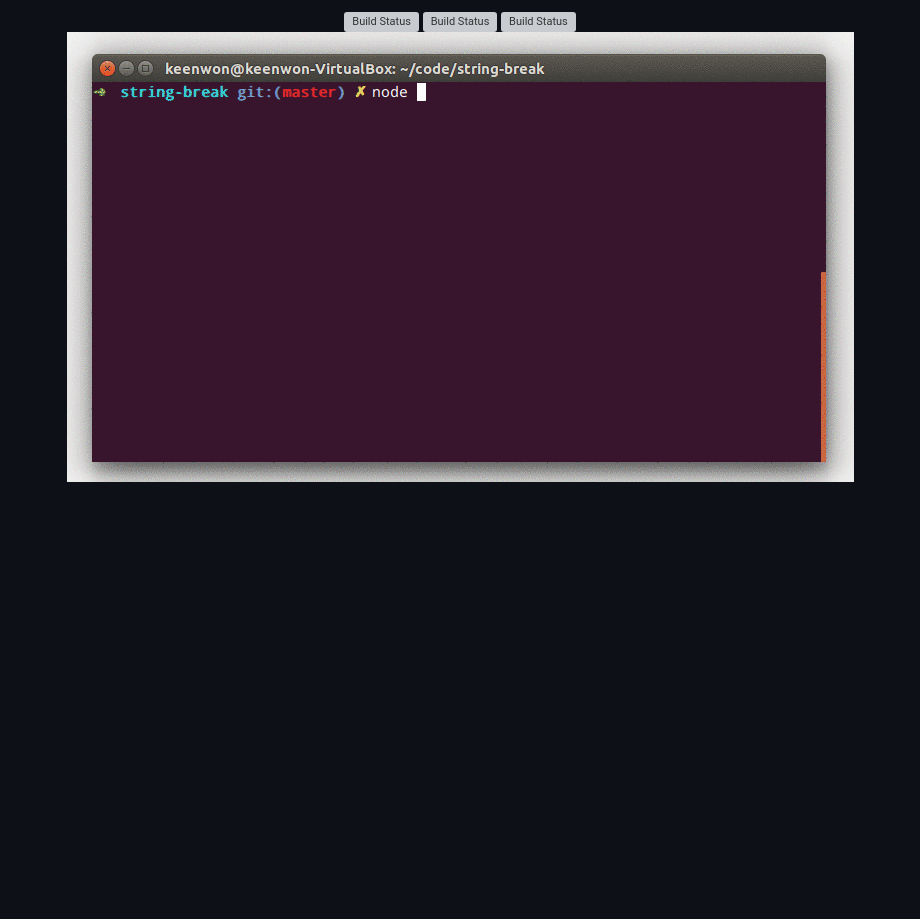
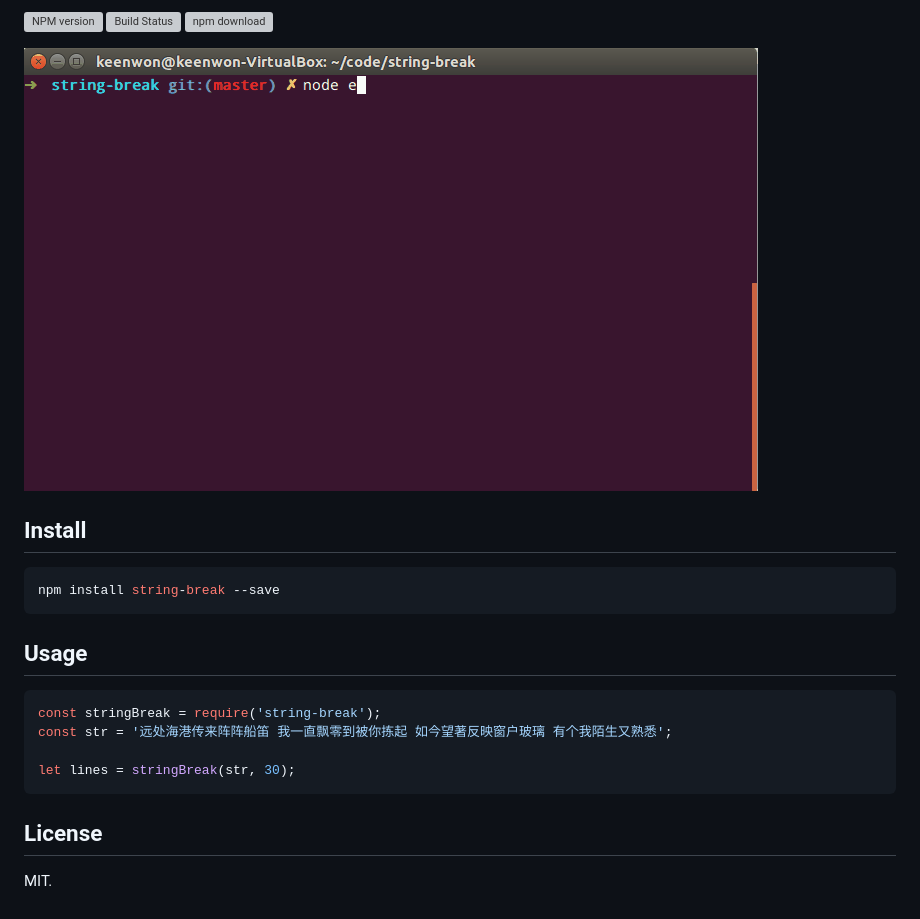
Before and after one commit to keenwon/string-break, a Markdown page: README.md, the part around one of its changes. Drawn GitHub-style; pictures changed too: example/screenshot.gif (added), example/screenshots.gif (deleted); blank space fills up the shorter version; grey boxes are pictures that could not be loaded.

````diff
--- a/README.md
+++ b/README.md
@@ -2,16 +2,30 @@
 
-<p align="center">
-  <a href="https://www.npmjs.com/package/string-break">
-    <img src="https://img.shields.io/npm/v/string-break.svg?style=flat-square" alt="Build Status">
-  </a>
-  <a href="https://travis-ci.org/keenwon/string-break">
-    <img src="https://img.shields.io/travis/keenwon/string-break.svg?style=flat-square" alt="Build Status">
-  </a>
-  <a href="https://npmjs.org/package/string-break">
-    <img src="https://img.shields.io/npm/dm/string-break.svg?style=flat-square" alt="Build Status">
-  </a>
-  <br>
-  <a href="#">
-    <img src="https://raw.githubusercontent.com/keenwon/string-break/master/example/screenshots.gif">
-  </a>
-</p>
+[![NPM version][npm-image]][npm-url] [![Build Status][travis-image]][travis-url] [![npm download][download-image]][download-url]
+
+![](./example/screenshot.gif)
+
+## Install
+
+```shell
+npm install string-break --save
+```
+
+## Usage
+
+```js
+const stringBreak = require('string-break');
+const str = '远处海港传来阵阵船笛 我一直飘零到被你拣起 如今望著反映窗户玻璃 有个我陌生又熟悉';
+
+let lines = stringBreak(str, 30);
+```
+
+## License
+
+MIT.
+
+[npm-image]: https://img.shields.io/npm/v/string-break.svg?style=flat-square
+[npm-url]: https://www.npmjs.com/package/string-break
+[travis-image]: https://img.shields.io/travis/keenwon/string-break.svg?style=flat-square
+[travis-url]: https://travis-ci.org/keenwon/string-break
+[download-image]: https://img.shields.io/npm/dm/string-break.svg?style=flat-square
+[download-url]: https://npmjs.org/package/string-break
````
Also changed, not shown: other parts of README.md (+1 -1 lines), 1 other file.
